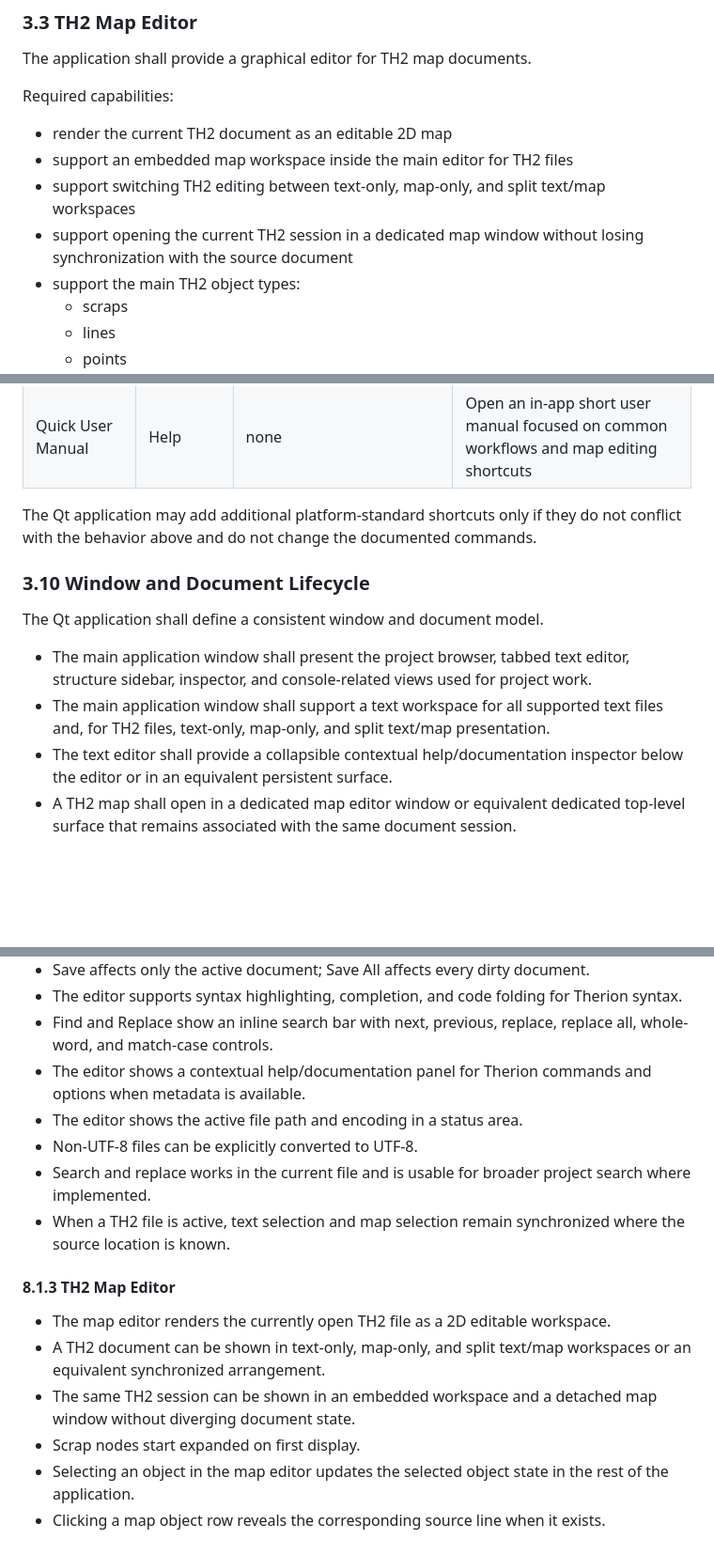
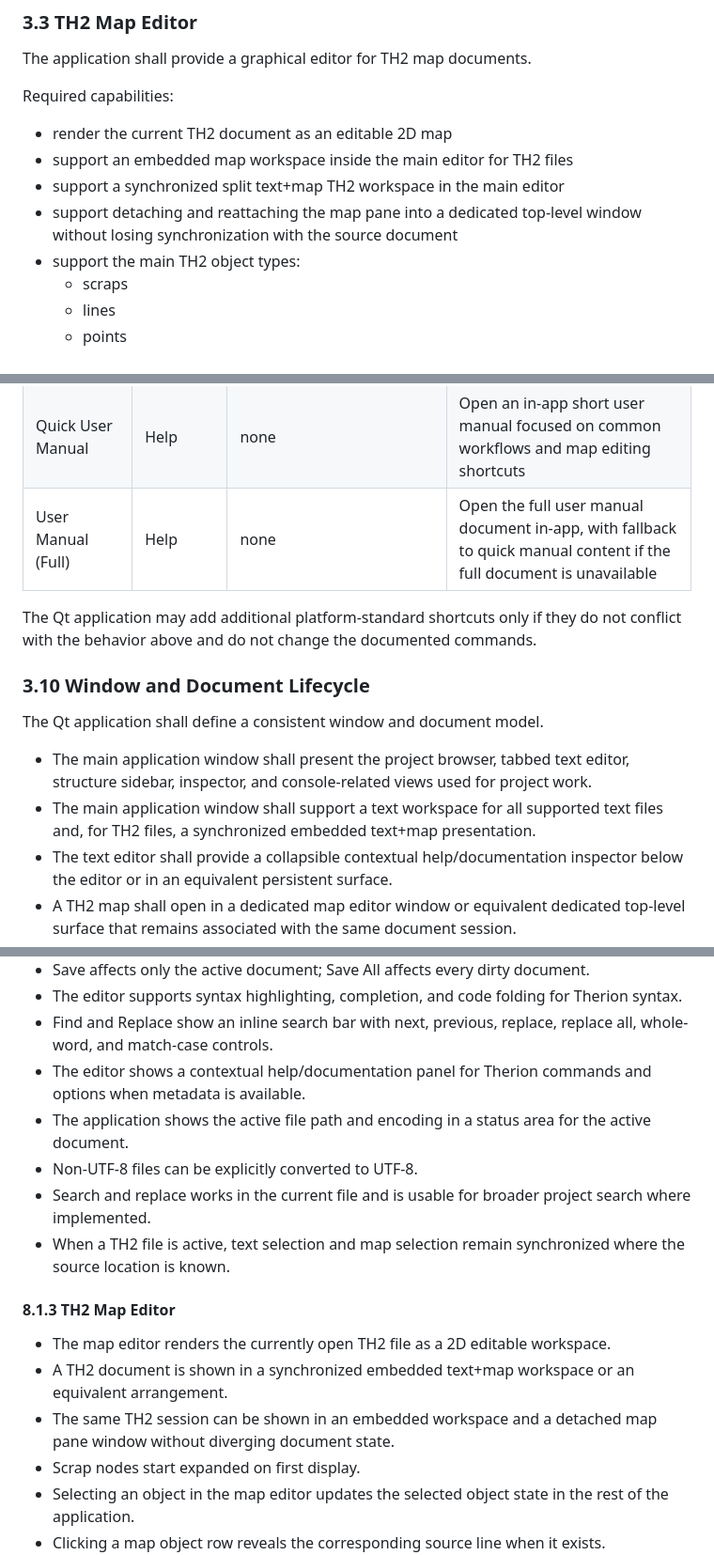
Before and after one commit to apgeo/therion-studio, a Markdown page: QtReimplementationSpecification.md, 3 parts joined by grey strips. Shown at 94% size. GitHub-like rendering; blank space fills up the shorter version.

```diff
--- a/QtReimplementationSpecification.md
+++ b/QtReimplementationSpecification.md
@@ -78,8 +78,8 @@ Required capabilities:
 
 - render the current TH2 document as an editable 2D map
 - support an embedded map workspace inside the main editor for TH2 files
-- support switching TH2 editing between text-only, map-only, and split text/map workspaces
-- support opening the current TH2 session in a dedicated map window without losing synchronization with the source document
+- support a synchronized split text+map TH2 workspace in the main editor
+- support detaching and reattaching the map pane into a dedicated top-level window without losing synchronization with the source document
 - support the main TH2 object types:
   - scraps
   - lines
@@ -324,6 +324,7 @@ Platform modifier mapping:
 | Toggle Debug Sidebar | Debug | none in the current Swift app | Toggle the debug sidebar state from the menu |
 | Toggle Inspector | Toolbar | Command+Option+I | Toggle the inspector panel |
 | Quick User Manual | Help | none | Open an in-app short user manual focused on common workflows and map editing shortcuts |
+| User Manual (Full) | Help | none | Open the full user manual document in-app, with fallback to quick manual content if the full document is unavailable |
 
 The Qt application may add additional platform-standard shortcuts only if they do not conflict with the behavior above and do not change the documented commands.
 
@@ -332,7 +333,7 @@ The Qt application may add additional platform-standard shortcuts only if they d
 The Qt application shall define a consistent window and document model.
 
 - The main application window shall present the project browser, tabbed text editor, structure sidebar, inspector, and console-related views used for project work.
-- The main application window shall support a text workspace for all supported text files and, for TH2 files, text-only, map-only, and split text/map presentation.
+- The main application window shall support a text workspace for all supported text files and, for TH2 files, a synchronized embedded text+map presentation.
 - The text editor shall provide a collapsible contextual help/documentation inspector below the editor or in an equivalent persistent surface.
 - A TH2 map shall open in a dedicated map editor window or equivalent dedicated top-level surface that remains associated with the same document session.
 - A TH2 map may also be embedded in the main application window as part of a split or map-focused workspace.
@@ -698,7 +698,7 @@ The criteria below are intended for implementation verification and QA.
 - The editor supports syntax highlighting, completion, and code folding for Therion syntax.
 - Find and Replace show an inline search bar with next, previous, replace, replace all, whole-word, and match-case controls.
 - The editor shows a contextual help/documentation panel for Therion commands and options when metadata is available.
-- The editor shows the active file path and encoding in a status area.
+- The application shows the active file path and encoding in a status area for the active document.
 - Non-UTF-8 files can be explicitly converted to UTF-8.
 - Search and replace works in the current file and is usable for broader project search where implemented.
 - When a TH2 file is active, text selection and map selection remain synchronized where the source location is known.
@@ -706,8 +706,8 @@ The criteria below are intended for implementation verification and QA.
 #### 8.1.3 TH2 Map Editor
 
 - The map editor renders the currently open TH2 file as a 2D editable workspace.
-- A TH2 document can be shown in text-only, map-only, and split text/map workspaces or an equivalent synchronized arrangement.
-- The same TH2 session can be shown in an embedded workspace and a detached map window without diverging document state.
+- A TH2 document is shown in a synchronized embedded text+map workspace or an equivalent arrangement.
+- The same TH2 session can be shown in an embedded workspace and a detached map pane window without diverging document state.
 - Scrap nodes start expanded on first display.
 - Selecting an object in the map editor updates the selected object state in the rest of the application.
 - Clicking a map object row reveals the corresponding source line when it exists.
```
Also changed, not shown: other parts of QtReimplementationSpecification.md (+4 -5 lines), AGENTS.md (+2 -0 lines), WORKLOG.md (+2 -0 lines).
